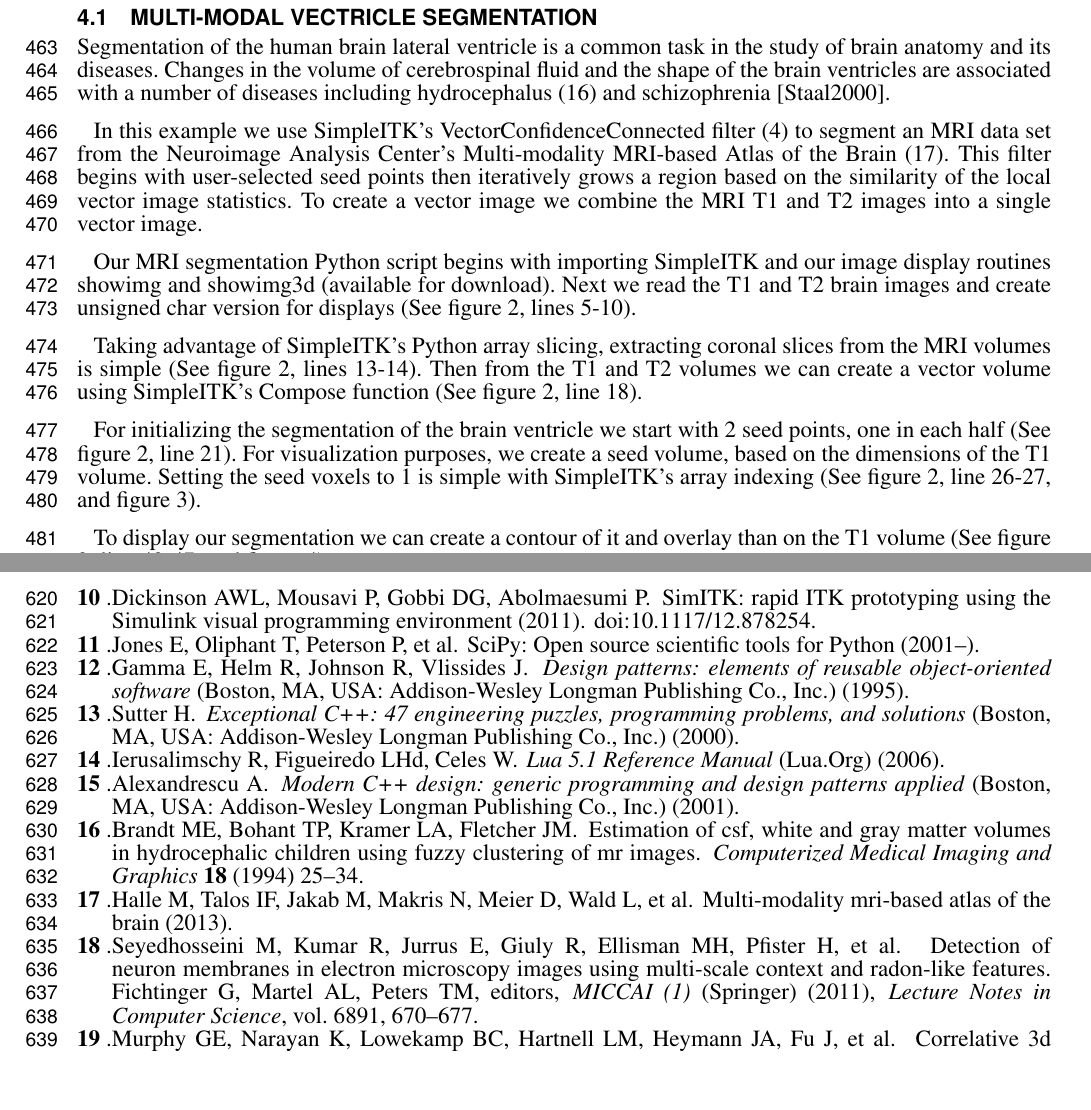
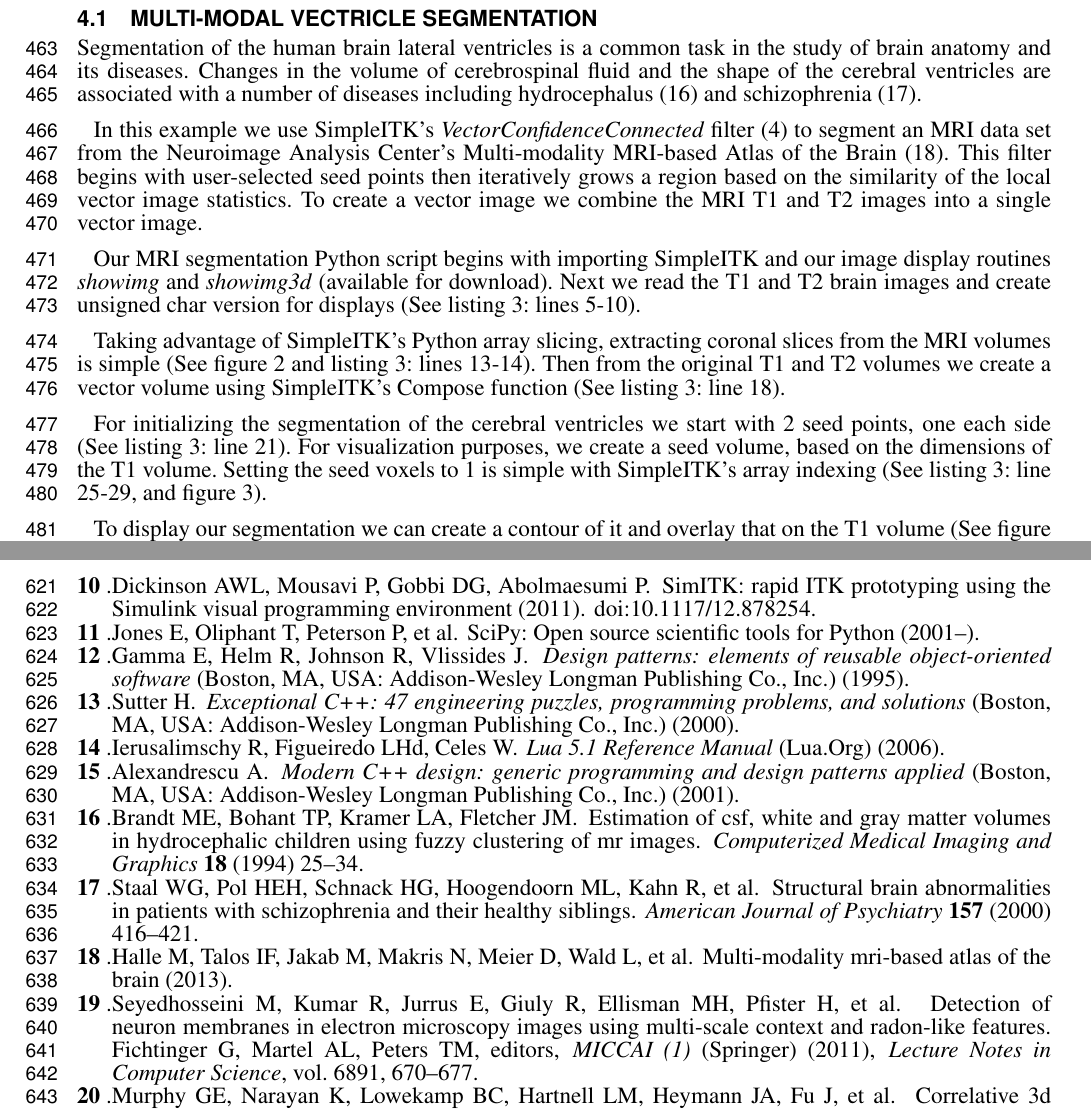
Before and after one commit to blowekamp/SimpleITKDesignPaper, a LaTeX document (frontiers.tex): two parts of pages 11 and 15 of 16, joined at a grey line, cut so that both start at the same text, the shorter picture padded with empty space. Compiled offline with pdfLaTeX.

Commit message:
improve listing referencing in ventricle segmentation

```diff
--- a/frontiers.tex
+++ b/frontiers.tex
@@ -851,37 +851,36 @@ integration with SimpleITK and other external projects.
 \section{Examples}
 
 \subsection{Multi-modal Vectricle Segmentation}
-Segmentation of the human brain lateral ventricle is a common task in the
+Segmentation of the human brain lateral ventricles is a common task in the
 study of brain anatomy and its diseases.  Changes in the volume of
-cerebrospinal fluid and the shape of the brain ventricles are
+cerebrospinal fluid and the shape of the cerebral ventricles are
 associated with a number of diseases including hydrocephalus
-\cite{Brandt1994} and schizophrenia [Staal2000].
+\cite{Brandt1994} and schizophrenia \cite{Staal2000}.
 
-In this example we use SimpleITK's VectorConfidenceConnected filter
+In this example we use SimpleITK's \textit{VectorConfidenceConnected} filter
 \cite{Ibanez2005} to segment an MRI data set from the Neuroimage Analysis
 Center's Multi-modality MRI-based Atlas of the Brain \cite{Halle2013}.
 This filter begins with user-selected seed points then iteratively
 grows a region based on the similarity of the local vector image
-statistics.  To create a vector image we combine the MRI T1 and T2
+statistics. To create a vector image we combine the MRI T1 and T2
 images into a single vector image.
 
 Our MRI segmentation Python script begins with importing SimpleITK and
-our image display routines showimg and showimg3d (available for
+our image display routines \textit{showimg} and \textit{showimg3d} (available for
 download).  Next we read the T1 and T2 brain images and create unsigned char
-version for displays (See figure \ref{fig:02}, lines 5-10).
+version for displays (See listing \ref{lst:03}: lines 5-10).
 
 Taking advantage of SimpleITK's Python array slicing, extracting
-coronal slices from the MRI volumes is simple (See figure \ref{fig:02}, lines 13-14).
-Then from the T1 and T2 volumes we can create a vector volume using
-SimpleITK's Compose function (See figure \ref{fig:02}, line 18).
+coronal slices from the MRI volumes is simple (See figure \ref{fig:02}
+and listing \ref{lst:03}: lines 13-14). Then from the original T1 and T2 volumes we
+create a vector volume using SimpleITK's Compose function (See listing \ref{lst:03}: line 18).
 
-
-For initializing the segmentation of the brain ventricle we start with
-2 seed points, one in each half (See figure \ref{fig:02}, line 21).
+For initializing the segmentation of the cerebral ventricles  we start with
+2 seed points, one each side (See listing \ref{lst:03}: line 21).
 For visualization purposes, we create
 a seed volume, based on the dimensions of the T1 volume.  Setting the
-seed voxels to 1 is simple with SimpleITK's array indexing  (See
-figure \ref{fig:02}, line 26-27, and figure \ref{fig:03}).
+seed voxels to 1 is simple with SimpleITK's array indexing (See listing
+\ref{lst:03}: line 25-29, and figure \ref{fig:03}).
 
 To display our segmentation we can create a contour of it and overlay
-than on the T1 volume (See figure \ref{fig:02}, line 43-47, and figure \ref{fig:04}).
+that on the T1 volume (See figure \ref{fig:04} and listing
```
Also changed, not shown: frontiers.tex (11 more changed lines).
